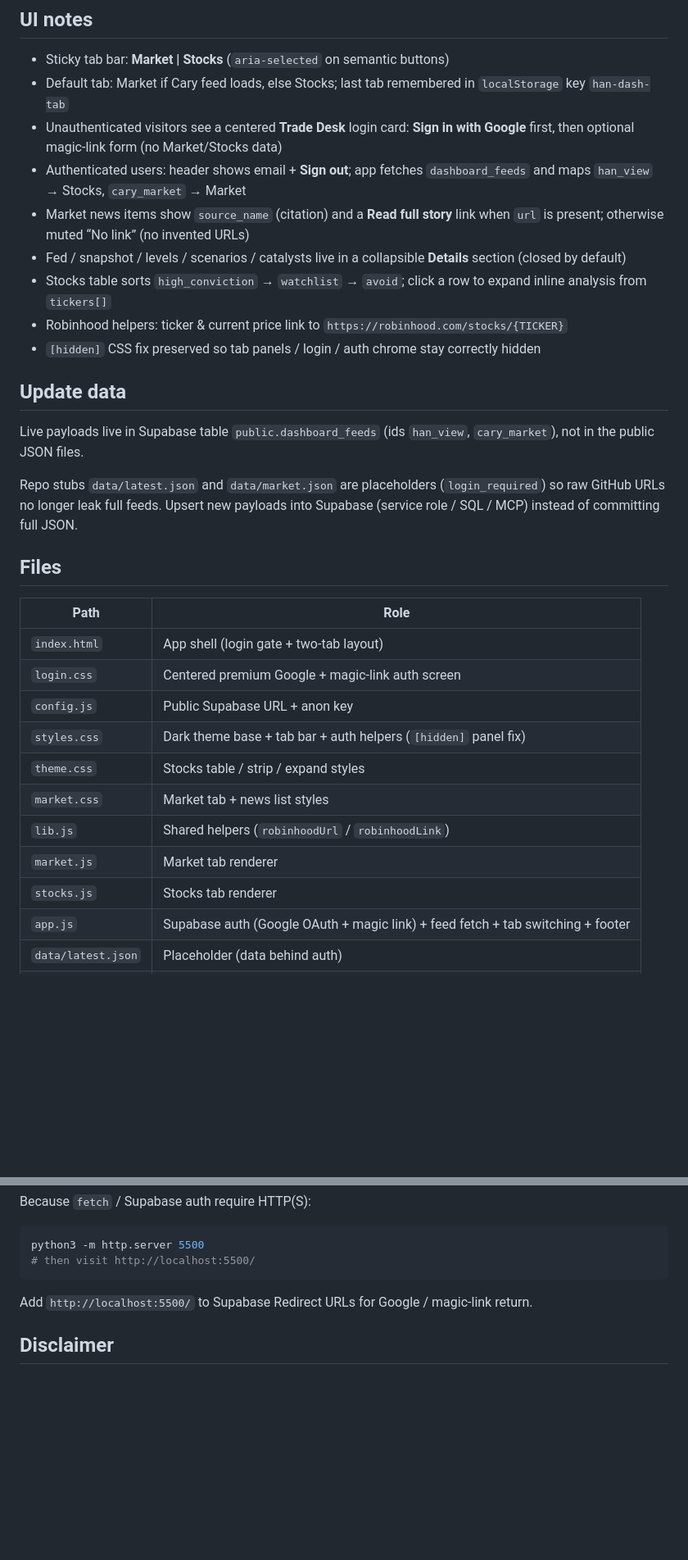
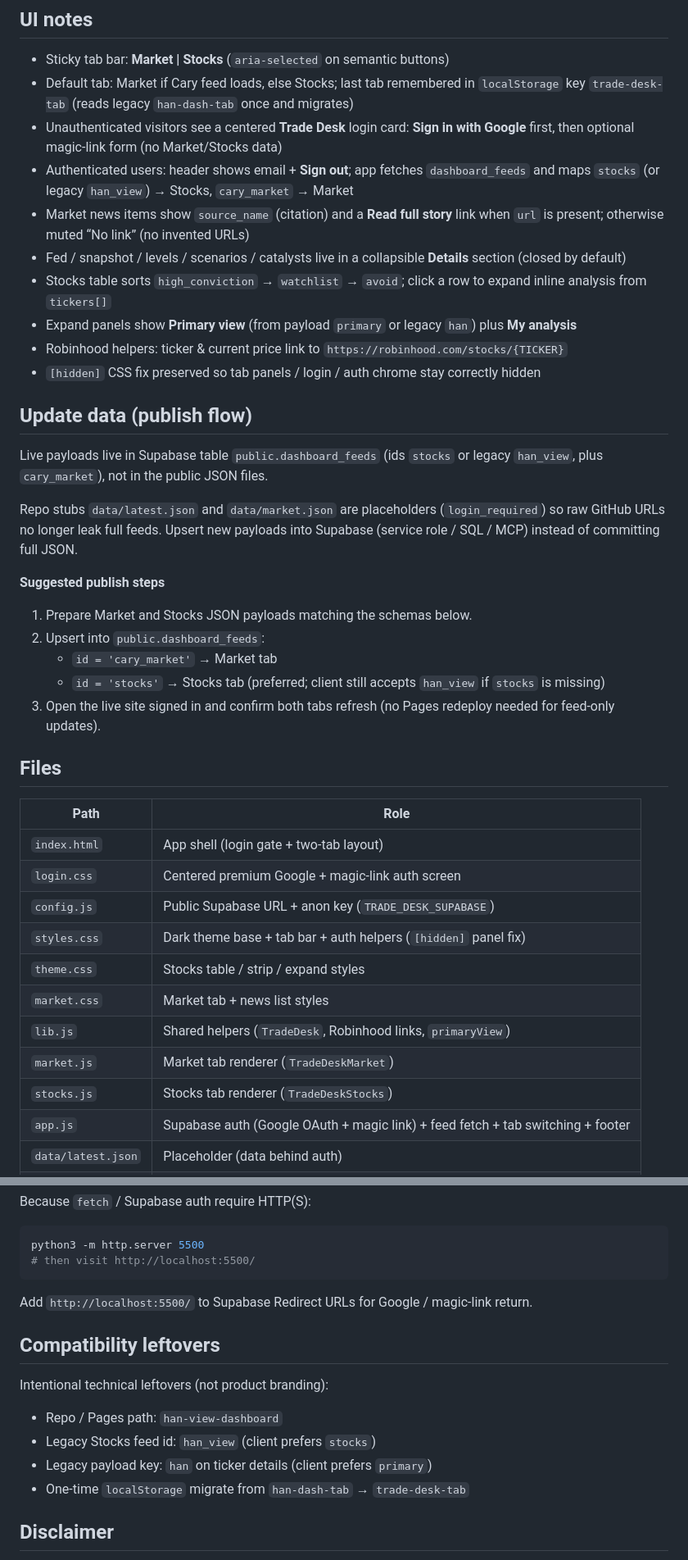
Before and after one commit to vijaymotupalli/han-view-dashboard, a Markdown page: README.md, 2 parts joined by grey strips. Shown at 82% size. Drawn GitHub-style; blank space fills up the shorter version.

Commit message:
Rewrite README for Trade Desk setup docs (no product Han branding)

```diff
--- a/README.md
+++ b/README.md
@@ -68,20 +68,29 @@ No build step is required — the site is vanilla HTML/CSS/JS (+ Supabase JS fro
 ## UI notes
 
 - Sticky tab bar: **Market | Stocks** (`aria-selected` on semantic buttons)
-- Default tab: Market if Cary feed loads, else Stocks; last tab remembered in `localStorage` key `han-dash-tab`
+- Default tab: Market if Cary feed loads, else Stocks; last tab remembered in `localStorage` key `trade-desk-tab` (reads legacy `han-dash-tab` once and migrates)
 - Unauthenticated visitors see a centered **Trade Desk** login card: **Sign in with Google** first, then optional magic-link form (no Market/Stocks data)
-- Authenticated users: header shows email + **Sign out**; app fetches `dashboard_feeds` and maps `han_view` → Stocks, `cary_market` → Market
+- Authenticated users: header shows email + **Sign out**; app fetches `dashboard_feeds` and maps `stocks` (or legacy `han_view`) → Stocks, `cary_market` → Market
 - Market news items show `source_name` (citation) and a **Read full story** link when `url` is present; otherwise muted “No link” (no invented URLs)
 - Fed / snapshot / levels / scenarios / catalysts live in a collapsible **Details** section (closed by default)
 - Stocks table sorts `high_conviction` → `watchlist` → `avoid`; click a row to expand inline analysis from `tickers[]`
+- Expand panels show **Primary view** (from payload `primary` or legacy `han`) plus **My analysis**
 - Robinhood helpers: ticker & current price link to `https://robinhood.com/stocks/{TICKER}`
 - `[hidden]` CSS fix preserved so tab panels / login / auth chrome stay correctly hidden
 
-## Update data
+## Update data (publish flow)
 
-Live payloads live in Supabase table `public.dashboard_feeds` (ids `han_view`, `cary_market`), not in the public JSON files.
+Live payloads live in Supabase table `public.dashboard_feeds` (ids `stocks` or legacy `han_view`, plus `cary_market`), not in the public JSON files.
 
 Repo stubs `data/latest.json` and `data/market.json` are placeholders (`login_required`) so raw GitHub URLs no longer leak full feeds. Upsert new payloads into Supabase (service role / SQL / MCP) instead of committing full JSON.
+
+**Suggested publish steps**
+
+1. Prepare Market and Stocks JSON payloads matching the schemas below.
+2. Upsert into `public.dashboard_feeds`:
+   - `id = 'cary_market'` → Market tab
+   - `id = 'stocks'` → Stocks tab (preferred; client still accepts `han_view` if `stocks` is missing)
+3. Open the live site signed in and confirm both tabs refresh (no Pages redeploy needed for feed-only updates).
 
 ## Files
 
@@ -89,13 +98,13 @@ Repo stubs `data/latest.json` and `data/market.json` are placeholders (`login_re
 |------|------|
 | `index.html` | App shell (login gate + two-tab layout) |
 | `login.css` | Centered premium Google + magic-link auth screen |
-| `config.js` | Public Supabase URL + anon key |
+| `config.js` | Public Supabase URL + anon key (`TRADE_DESK_SUPABASE`) |
 | `styles.css` | Dark theme base + tab bar + auth helpers (`[hidden]` panel fix) |
 | `theme.css` | Stocks table / strip / expand styles |
 | `market.css` | Market tab + news list styles |
-| `lib.js` | Shared helpers (`robinhoodUrl` / `robinhoodLink`) |
-| `market.js` | Market tab renderer |
-| `stocks.js` | Stocks tab renderer |
+| `lib.js` | Shared helpers (`TradeDesk`, Robinhood links, `primaryView`) |
+| `market.js` | Market tab renderer (`TradeDeskMarket`) |
+| `stocks.js` | Stocks tab renderer (`TradeDeskStocks`) |
 | `app.js` | Supabase auth (Google OAuth + magic link) + feed fetch + tab switching + footer |
 | `data/latest.json` | Placeholder (data behind auth) |
 | `data/market.json` | Placeholder (data behind auth) |
@@ -154,6 +169,15 @@ python3 -m http.server 5500
 
 Add `http://localhost:5500/` to Supabase Redirect URLs for Google / magic-link return.
 
+## Compatibility leftovers
+
+Intentional technical leftovers (not product branding):
+
+- Repo / Pages path: `han-view-dashboard`
+- Legacy Stocks feed id: `han_view` (client prefers `stocks`)
+- Legacy payload key: `han` on ticker details (client prefers `primary`)
+- One-time `localStorage` migrate from `han-dash-tab` → `trade-desk-tab`
+
 ## Disclaimer
 
 This dashboard does **not** constitute financial, investment, or trading advice. Ideas, levels, and ratings are illustrative research samples and may be incomplete, delayed, or wrong. Do your own research. Past performance is not indicative of future results.
```
Also changed, not shown: other parts of README.md (+12 -6 lines).
